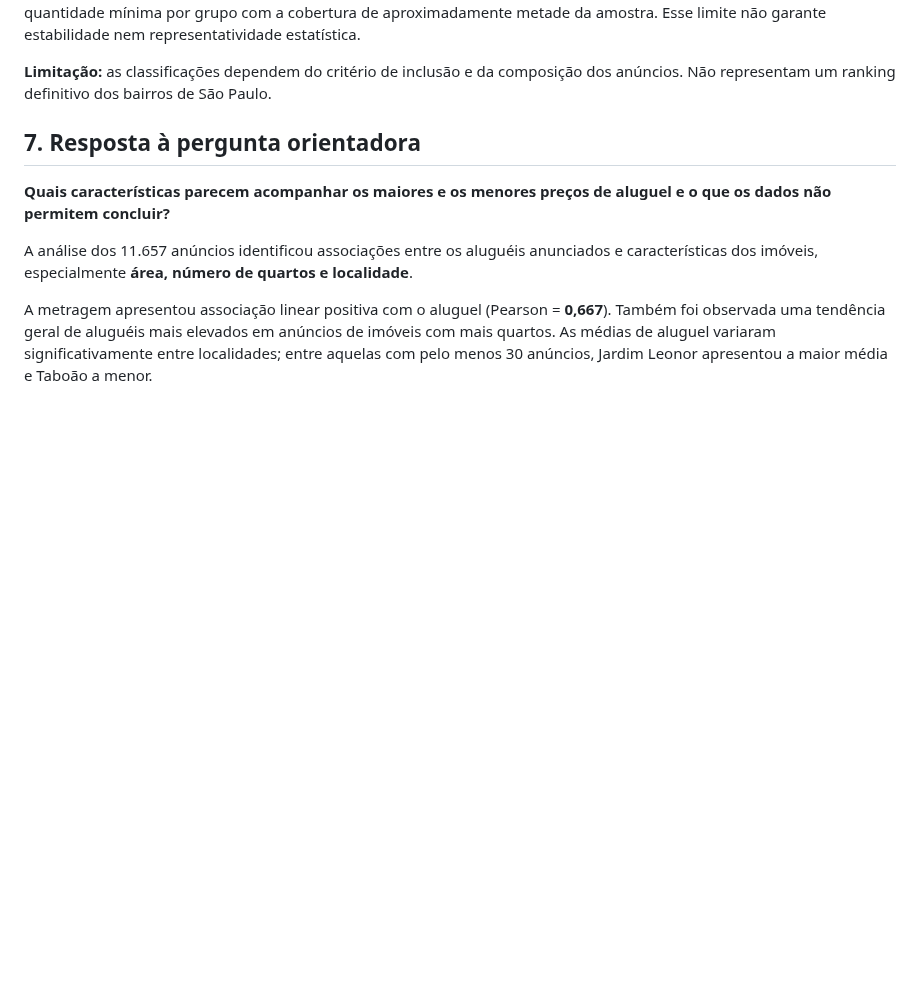
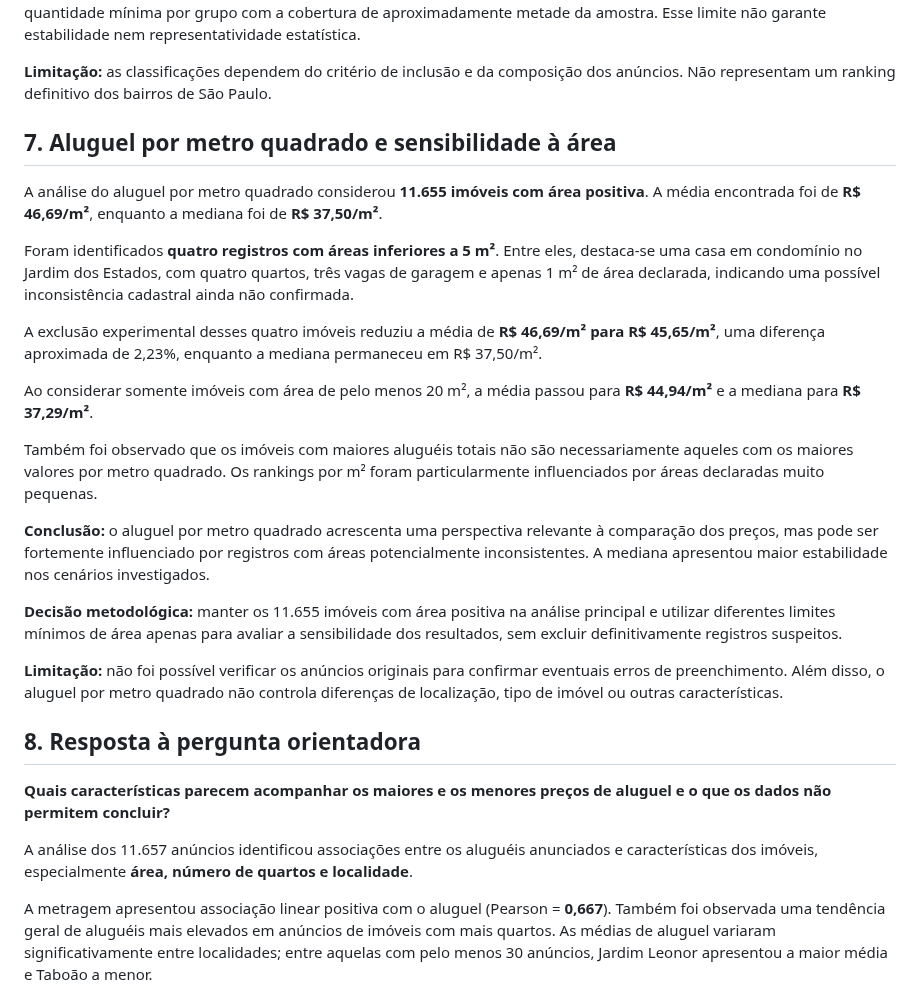
Before and after one commit to LuizBarbosa04/synapta-2026-analise-alugueis, a Markdown page: CONCLUSOES.md, the part around the change. Rendered like a GitHub page; blank space fills up the shorter version.

```diff
--- a/CONCLUSOES.md
+++ b/CONCLUSOES.md
@@ -55,7 +55,25 @@ Os rankings mudaram conforme o limite adotado. Com **20 anúncios**, Alphaville
 
 **Limitação:** as classificações dependem do critério de inclusão e da composição dos anúncios. Não representam um ranking definitivo dos bairros de São Paulo.
 
-## 7. Resposta à pergunta orientadora
+## 7. Aluguel por metro quadrado e sensibilidade à área
+
+A análise do aluguel por metro quadrado considerou **11.655 imóveis com área positiva**. A média encontrada foi de **R$ 46,69/m²**, enquanto a mediana foi de **R$ 37,50/m²**.
+
+Foram identificados **quatro registros com áreas inferiores a 5 m²**. Entre eles, destaca-se uma casa em condomínio no Jardim dos Estados, com quatro quartos, três vagas de garagem e apenas 1 m² de área declarada, indicando uma possível inconsistência cadastral ainda não confirmada.
+
+A exclusão experimental desses quatro imóveis reduziu a média de **R$ 46,69/m² para R$ 45,65/m²**, uma diferença aproximada de 2,23%, enquanto a mediana permaneceu em R$ 37,50/m².
+
+Ao considerar somente imóveis com área de pelo menos 20 m², a média passou para **R$ 44,94/m²** e a mediana para **R$ 37,29/m²**.
+
+Também foi observado que os imóveis com maiores aluguéis totais não são necessariamente aqueles com os maiores valores por metro quadrado. Os rankings por m² foram particularmente influenciados por áreas declaradas muito pequenas.
+
+**Conclusão:** o aluguel por metro quadrado acrescenta uma perspectiva relevante à comparação dos preços, mas pode ser fortemente influenciado por registros com áreas potencialmente inconsistentes. A mediana apresentou maior estabilidade nos cenários investigados.
+
+**Decisão metodológica:** manter os 11.655 imóveis com área positiva na análise principal e utilizar diferentes limites mínimos de área apenas para avaliar a sensibilidade dos resultados, sem excluir definitivamente registros suspeitos.
+
+**Limitação:** não foi possível verificar os anúncios originais para confirmar eventuais erros de preenchimento. Além disso, o aluguel por metro quadrado não controla diferenças de localização, tipo de imóvel ou outras características.
+
+## 8. Resposta à pergunta orientadora
 
 **Quais características parecem acompanhar os maiores e os menores preços de aluguel e o que os dados não permitem concluir?**
 
```
Also changed, not shown: README.md (+18 -0 lines), graficos/sensibilidade_aluguel_m2.png (added), 1 other file.
